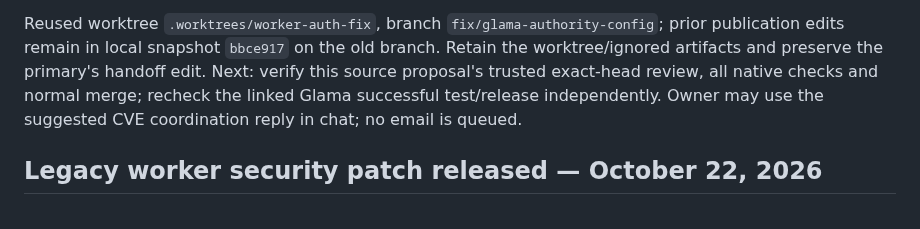
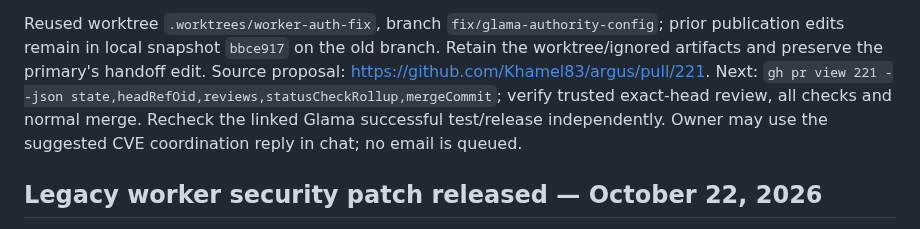
Before and after one commit to Khamel83/argus, a Markdown page: HANDOFF.md, the part around the change. Rendered like a GitHub page.

Commit message:
docs: link Glama source acceptance to PR221

```diff
--- a/HANDOFF.md
+++ b/HANDOFF.md
@@ -23,8 +23,10 @@ new message or CVE request was sent in this turn; suggested wording stays in cha
 Reused worktree `.worktrees/worker-auth-fix`, branch `fix/glama-authority-config`;
 prior publication edits remain in local snapshot `bbce917` on the old branch.
 Retain the worktree/ignored artifacts and preserve the primary's handoff edit.
-Next: verify this source proposal's trusted exact-head review, all native checks
-and normal merge; recheck the linked Glama successful test/release independently.
+Source proposal: https://github.com/Khamel83/argus/pull/221.
+Next: `gh pr view 221 --json state,headRefOid,reviews,statusCheckRollup,mergeCommit`;
+verify trusted exact-head review, all checks and normal merge. Recheck the linked
+Glama successful test/release independently.
 Owner may use the suggested CVE coordination reply in chat; no email is queued.
 
 ## Legacy worker security patch released — October 22, 2026
```
Also changed, not shown: CONTEXT.md (+2 -2 lines), TODO.md (+1 -2 lines).
